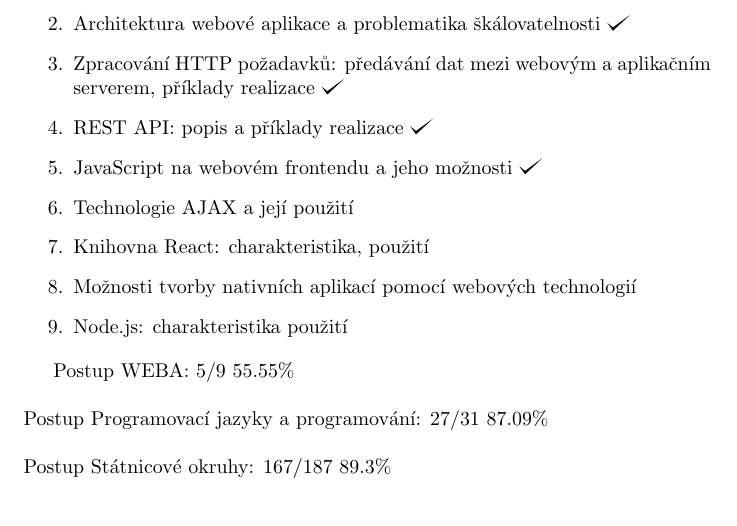
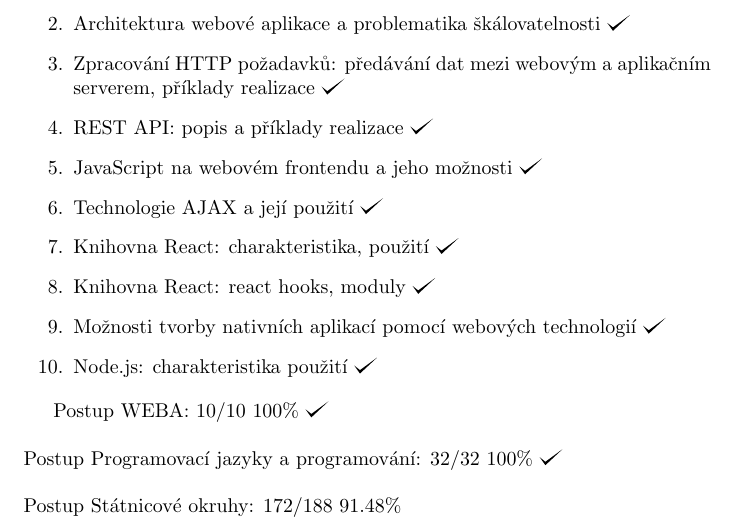
Before and after one commit to hradma10/6.semestr, a LaTeX document (Státnice/Postup státnice/postup.tex): part of page 9 of 9, cut so that both start at the same text. Compiled offline with pdfLaTeX.

Commit message:
6.semestr backup v44

```diff
--- a/Státnice/Postup státnice/postup.tex
+++ b/Státnice/Postup státnice/postup.tex
@@ -325,18 +325,19 @@
 		\item Zpracování HTTP požadavků: předávání dat mezi webovým a aplikačním serverem, příklady realizace \checkmark
 		\item REST API: popis a příklady realizace \checkmark
 		\item JavaScript na webovém frontendu a jeho možnosti \checkmark
-		\item Technologie AJAX a její použití
-		\item Knihovna React: charakteristika, použití
-		\item Možnosti tvorby nativních aplikací pomocí webových technologií
-		\item Node.js: charakteristika použití
+		\item Technologie AJAX a její použití \checkmark
+		\item Knihovna React: charakteristika, použití \checkmark
+		\item Knihovna React: react hooks, moduly \checkmark
+		\item Možnosti tvorby nativních aplikací pomocí webových technologií \checkmark
+		\item Node.js: charakteristika použití \checkmark
 	\end{enumerate}
 
-	Postup WEBA: 5/9 55.55\%
+	Postup WEBA: 10/10 100\% \checkmark
 	\newline
 	\newline
-	Postup Programovací jazyky a programování: 27/31 87.09\%
+	Postup Programovací jazyky a programování: 32/32 100\% \checkmark
 	\newline
 	\newline
-	Postup Státnicové okruhy: 167/187 89.3\%
+	Postup Státnicové okruhy: 172/188 91.48\%
 
 \end{document}
```
Also changed, not shown: Státnice/Postup státnice/postup.pdf, 2 other files.
